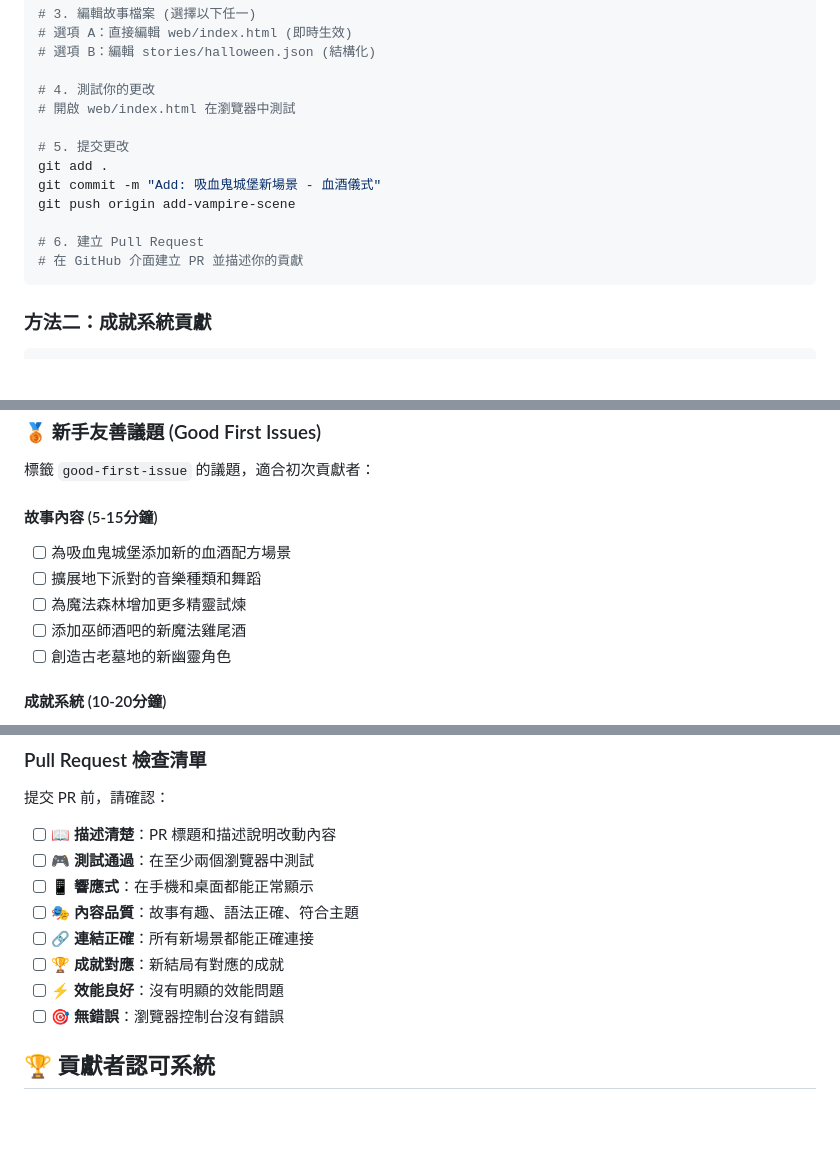
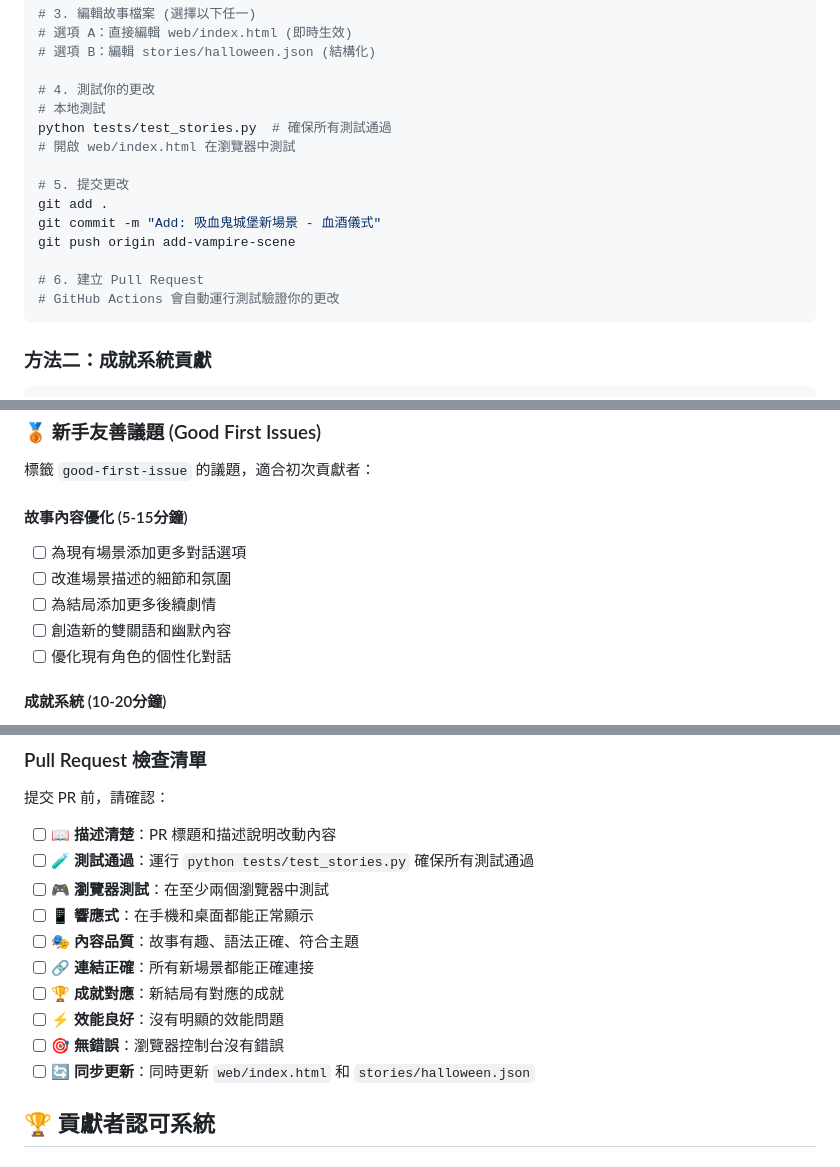
Before and after one commit to BabyGrootCICD/Sext-Adventure, a Markdown page: CONTRIBUTING.md, 3 parts joined by grey strips. GitHub-like rendering; blank space fills up the shorter version.

````diff
--- a/CONTRIBUTING.md
+++ b/CONTRIBUTING.md
@@ -20,6 +20,8 @@ git checkout -b add-vampire-scene
 # 選項 B：編輯 stories/halloween.json (結構化)
 
 # 4. 測試你的更改
+# 本地測試
+python tests/test_stories.py  # 確保所有測試通過
 # 開啟 web/index.html 在瀏覽器中測試
 
 # 5. 提交更改
@@ -28,7 +30,7 @@ git commit -m "Add: 吸血鬼城堡新場景 - 血酒儀式"
 git push origin add-vampire-scene
 
 # 6. 建立 Pull Request
-# 在 GitHub 介面建立 PR 並描述你的貢獻
+# GitHub Actions 會自動運行測試驗證你的更改
 ```
 
 ### 方法二：成就系統貢獻
@@ -354,12 +358,12 @@ const translations = {
 ### 🥉 新手友善議題 (Good First Issues)
 標籤 `good-first-issue` 的議題，適合初次貢獻者：
 
-#### 故事內容 (5-15分鐘)
-- [ ] 為吸血鬼城堡添加新的血酒配方場景
-- [ ] 擴展地下派對的音樂種類和舞蹈
-- [ ] 為魔法森林增加更多精靈試煉
-- [ ] 添加巫師酒吧的新魔法雞尾酒
-- [ ] 創造古老墓地的新幽靈角色
+#### 故事內容優化 (5-15分鐘)
+- [ ] 為現有場景添加更多對話選項
+- [ ] 改進場景描述的細節和氛圍
+- [ ] 為結局添加更多後續劇情
+- [ ] 創造新的雙關語和幽默內容
+- [ ] 優化現有角色的個性化對話
 
 #### 成就系統 (10-20分鐘)
 - [ ] 設計新的區域組合成就
@@ -474,13 +478,15 @@ Closes #42
 ### Pull Request 檢查清單
 提交 PR 前，請確認：
 - [ ] 📖 **描述清楚**：PR 標題和描述說明改動內容
-- [ ] 🎮 **測試通過**：在至少兩個瀏覽器中測試
+- [ ] 🧪 **測試通過**：運行 `python tests/test_stories.py` 確保所有測試通過
+- [ ] 🎮 **瀏覽器測試**：在至少兩個瀏覽器中測試
 - [ ] 📱 **響應式**：在手機和桌面都能正常顯示
 - [ ] 🎭 **內容品質**：故事有趣、語法正確、符合主題
 - [ ] 🔗 **連結正確**：所有新場景都能正確連接
 - [ ] 🏆 **成就對應**：新結局有對應的成就
 - [ ] ⚡ **效能良好**：沒有明顯的效能問題
 - [ ] 🎯 **無錯誤**：瀏覽器控制台沒有錯誤
+- [ ] 🔄 **同步更新**：同時更新 `web/index.html` 和 `stories/halloween.json`
 
 ## 🏆 貢獻者認可系統
 
````
Also changed, not shown: other parts of CONTRIBUTING.md (+43 -11 lines).
